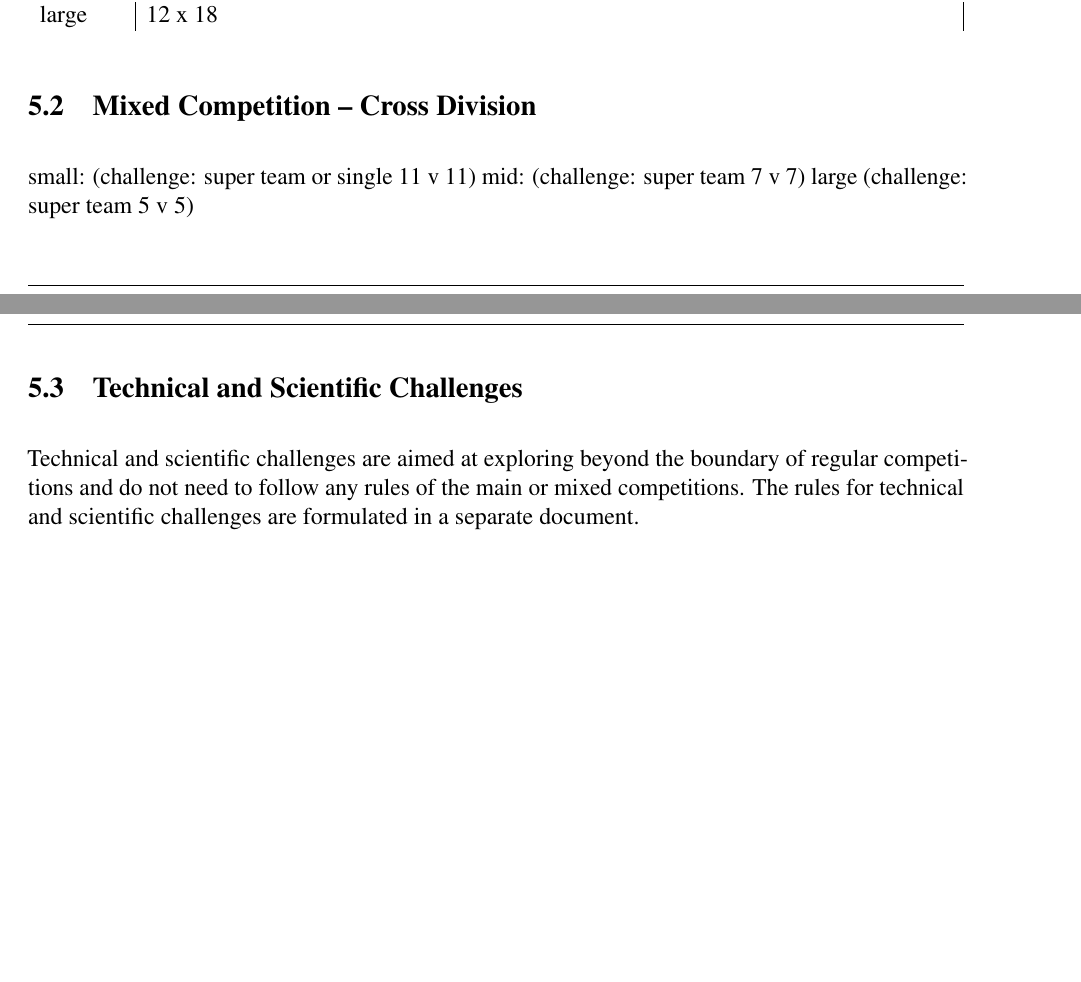
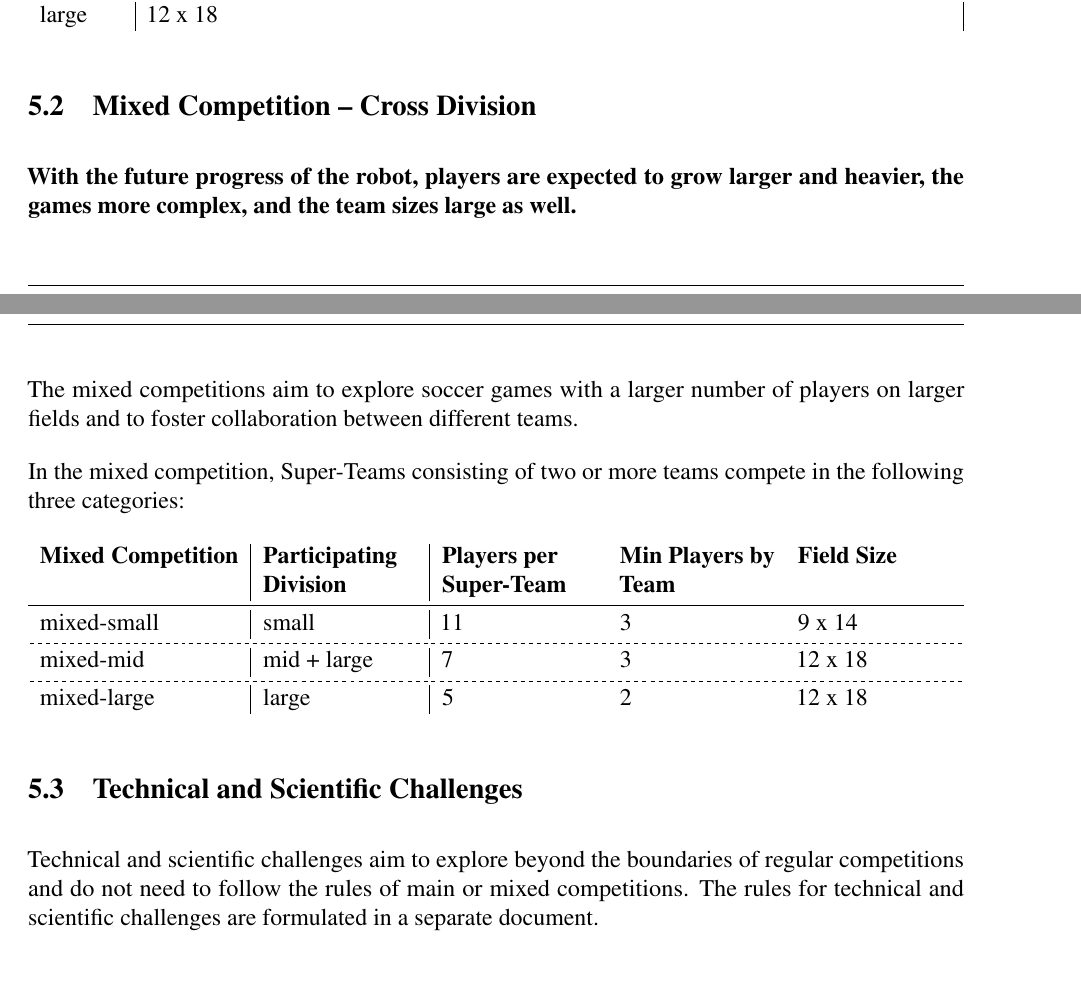
Before and after one commit to RoboCup-RobotSoccerLeague/Rules, a LaTeX document (Rules.tex, which reads rules/competitions_divisions.tex): two parts of pages 15 and 16 of 29, joined at a grey line, cut so that both start at the same text. Compiled offline with pdfLaTeX.

Commit message:
details on mixed competition

```diff
--- a/rules/competitions_divisions.tex
+++ b/rules/competitions_divisions.tex
@@ -123,14 +123,30 @@ large & 12 x 18 \\
 \subsection{Mixed Competition -- Cross Division}
 \label{sec:com_mixed}
 
-small: (challenge: super team or single 11 v 11)
-mid: (challenge: super team 7 v 7)
-large (challenge: super team 5 v 5)
+\textbf{With the future progress of the robot, players are expected to grow larger and heavier, the games more complex, and the team sizes large as well.}
+
+The mixed competitions aim to explore soccer games with a larger number of players on larger fields and to foster collaboration between different teams.
+
+In the mixed competition, Super-Teams consisting of two or more teams compete in the following three categories:
+
+\begin{tblr}{
+  width=1.0\linewidth,
+  colspec = {Q[l]X[l]X[l]X[l]X[l]},
+  row{1}={fg=black, font=\bfseries}, %,
+  hline{2} = {solid},
+  hline{3-Y} = {dashed},
+  vline{2,3} = {abovepos = -1, belowpos = -1},
+}
+Mixed Competition & Participating Division    & Players per Super-Team & Min Players by Team  & Field Size \\
+mixed-small & small       & 11 & 3 & 9 x 14  \\
+mixed-mid   & mid + large & 7  & 3 & 12 x 18 \\
+mixed-large & large       & 5  & 2 & 12 x 18 \\
+\end{tblr}
 
 
 
 \subsection{Technical and Scientific Challenges}
 \label{sec:com_challenges}
 
-Technical and scientific challenges are aimed at exploring beyond the boundary of regular competitions and do not need to follow any rules of the main or mixed competitions.
+Technical and scientific challenges aim to explore beyond the boundaries of regular competitions and do not need to follow the rules of main or mixed competitions.
 The rules for technical and scientific challenges are formulated in a separate document.
```
